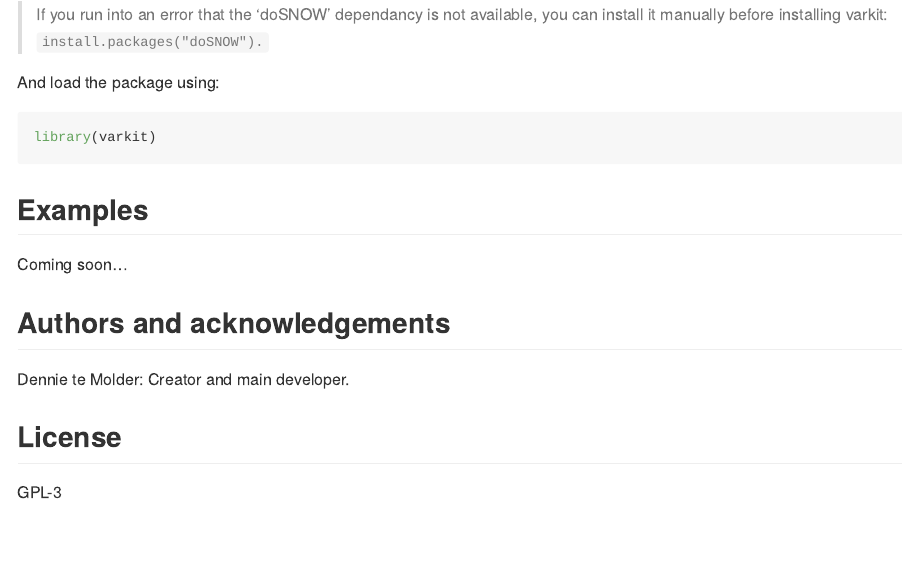
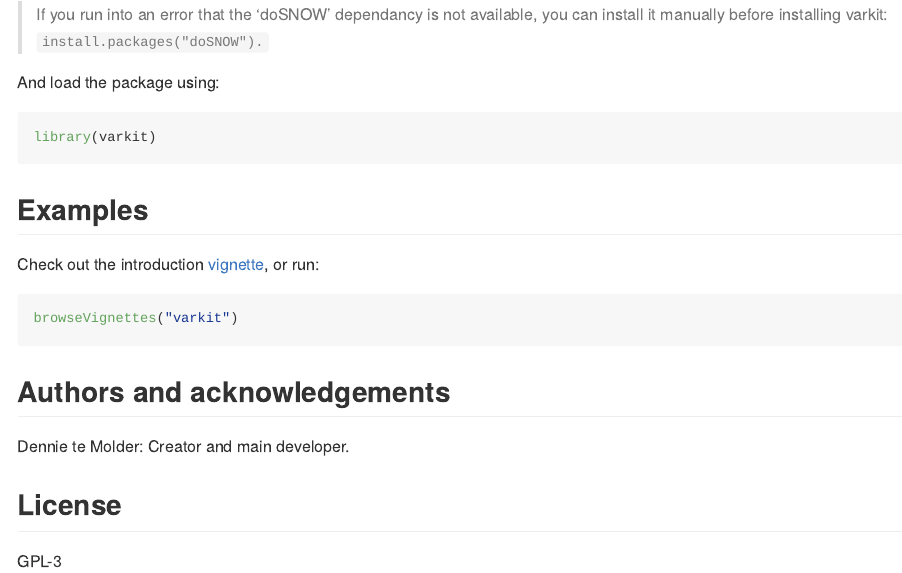
Before and after one commit to DennieTeMolder/VarKit, an R Markdown document (README.Rmd): the page in a window 1100 px wide, from 860 px down. The pictures show the output file README.md that the author committed with the source, drawn offline in the style of GitHub.

Commit message:
README: add vignette to examples section

````diff
--- a/README.Rmd
+++ b/README.Rmd
@@ -61,7 +61,12 @@ library(varkit)
 ```
 
 ## Examples
-Coming soon…
+
+Check out the introduction [vignette](https://git.wur.nl/molde006/varkit/-/blob/main/vignettes/varkit.Rmd), or run:
+
+``` r
+browseVignettes("varkit")
+```
 
 ## Authors and acknowledgements
 Dennie te Molder: Creator and main developer.
````
Also changed, not shown: README.md.
